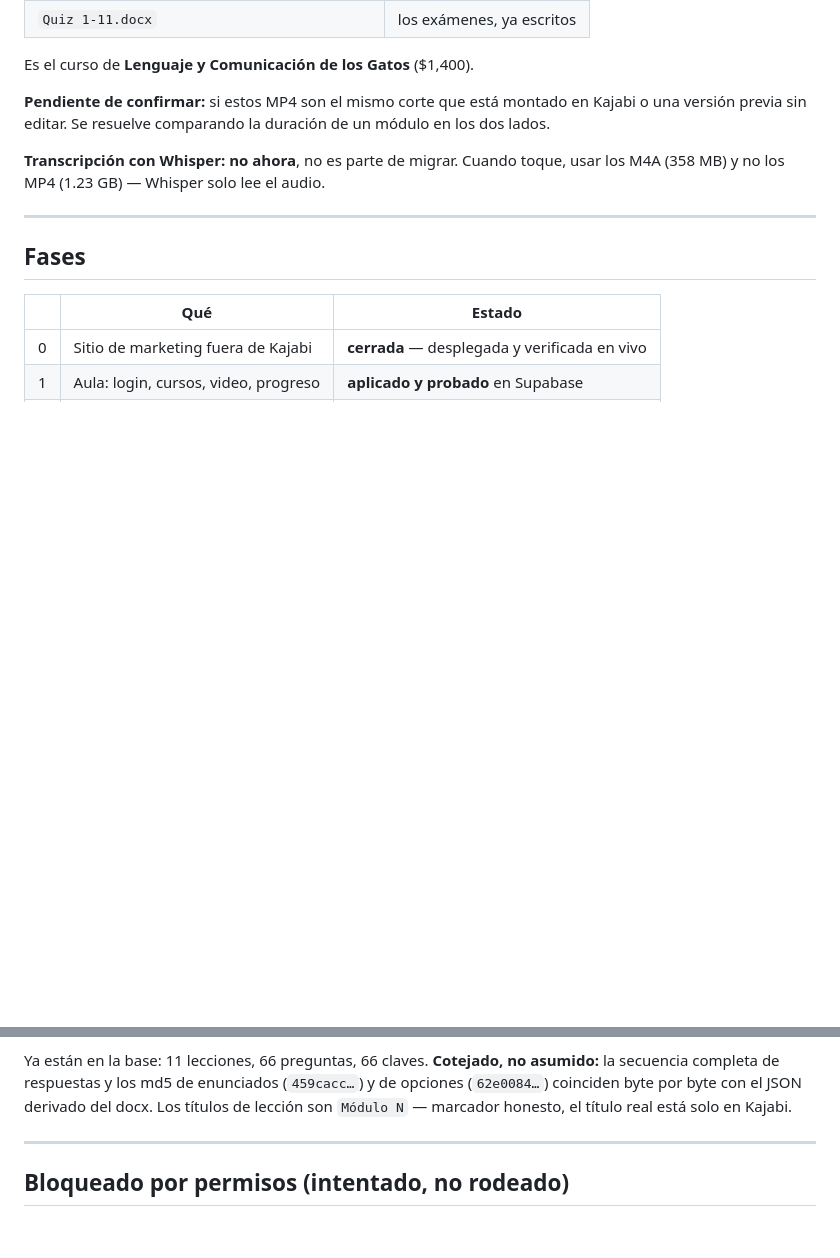
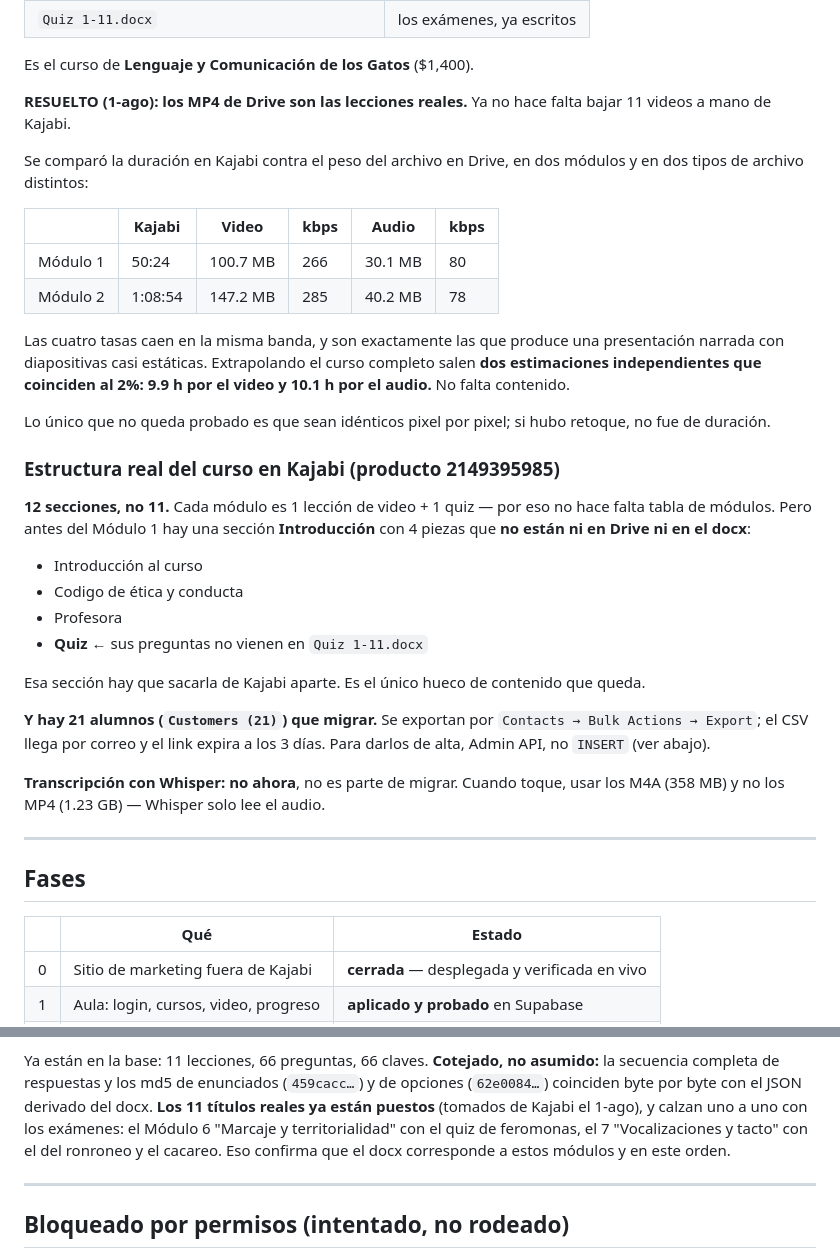
Before and after one commit to angelgs09/celebios-web, a Markdown page: MIGRACION.md, 2 parts joined by grey strips. Drawn GitHub-style; blank space fills up the shorter version.

Commit message:
Titulos reales de los 11 modulos, y resuelto de donde salen los videos
Titulos tomados de Kajabi (producto 2149395985) y cargados en la base. Calzan
uno a uno con los examenes: el Modulo 6 "Marcaje y territorialidad" con el quiz
de feromonas, el 7 "Vocalizaciones y tacto" con el del ronroneo y el cacareo.
Eso confirma que el docx corresponde a estos modulos y en este orden.

RESUELTO: los MP4 de Drive son las lecciones reales, no un corte previo. Se
comparo la duracion en Kajabi contra el peso del archivo, en dos modulos y dos
tipos de archivo: Modulo 1 dura 50:24 y da 266 kbps de video y 80 de audio;
Modulo 2 dura 1:08:54 y da 285 y 78. Las cuatro tasas caen en la misma banda,
la que produce una presentacion narrada con diapositivas casi estaticas.
Extrapolando salen dos estimaciones independientes que coinciden al 2%: 9.9 h
por el video y 10.1 h por el audio. No falta contenido. Ya no hay que bajar 11
videos a mano.

Estructura real: 12 secciones, no 11. Cada modulo es una leccion de video mas
un quiz, asi que sigue sin hacer falta tabla de modulos. Pero antes del Modulo
1 hay una seccion Introduccion con 4 piezas que no estan ni en Drive ni en el
docx (Introduccion al curso, Codigo de etica y conducta, Profesora, y un Quiz
cuyas preguntas no vienen en Quiz 1-11.docx). Es el unico hueco de contenido.

Y hay 21 alumnos que migrar.

Co-Authored-By: Claude Opus 5 (1M context) <noreply@anthropic.com>

```diff
--- a/MIGRACION.md
+++ b/MIGRACION.md
@@ -62,9 +62,42 @@ propia** — si revoca el acceso se pierde. Copiar a una cuenta de la academia.
 
 Es el curso de **Lenguaje y Comunicación de los Gatos** ($1,400).
 
-**Pendiente de confirmar:** si estos MP4 son el mismo corte que está montado en
-Kajabi o una versión previa sin editar. Se resuelve comparando la duración de
-un módulo en los dos lados.
+**RESUELTO (1-ago): los MP4 de Drive son las lecciones reales.** Ya no hace
+falta bajar 11 videos a mano de Kajabi.
+
+Se comparó la duración en Kajabi contra el peso del archivo en Drive, en dos
+módulos y en dos tipos de archivo distintos:
+
+| | Kajabi | Video | kbps | Audio | kbps |
+|---|---|---|---|---|---|
+| Módulo 1 | 50:24 | 100.7 MB | 266 | 30.1 MB | 80 |
+| Módulo 2 | 1:08:54 | 147.2 MB | 285 | 40.2 MB | 78 |
+
+Las cuatro tasas caen en la misma banda, y son exactamente las que produce una
+presentación narrada con diapositivas casi estáticas. Extrapolando el curso
+completo salen **dos estimaciones independientes que coinciden al 2%: 9.9 h por
+el video y 10.1 h por el audio.** No falta contenido.
+
+Lo único que no queda probado es que sean idénticos pixel por pixel; si hubo
+retoque, no fue de duración.
+
+### Estructura real del curso en Kajabi (producto 2149395985)
+
+**12 secciones, no 11.** Cada módulo es 1 lección de video + 1 quiz — por eso
+no hace falta tabla de módulos. Pero antes del Módulo 1 hay una sección
+**Introducción** con 4 piezas que **no están ni en Drive ni en el docx**:
+
+- Introducción al curso
+- Codigo de ética y conducta
+- Profesora
+- **Quiz** ← sus preguntas no vienen en `Quiz 1-11.docx`
+
+Esa sección hay que sacarla de Kajabi aparte. Es el único hueco de contenido
+que queda.
+
+**Y hay 21 alumnos (`Customers (21)`) que migrar.** Se exportan por
+`Contacts → Bulk Actions → Export`; el CSV llega por correo y el link expira a
+los 3 días. Para darlos de alta, Admin API, no `INSERT` (ver abajo).
 
 **Transcripción con Whisper: no ahora**, no es parte de migrar. Cuando toque,
 usar los M4A (358 MB) y no los MP4 (1.23 GB) — Whisper solo lee el audio.
@@ -190,8 +223,10 @@ el docx cambia y algo se rompe, el script revienta al parsear, no en producción
 Ya están en la base: 11 lecciones, 66 preguntas, 66 claves. **Cotejado, no
 asumido:** la secuencia completa de respuestas y los md5 de enunciados
 (`459cacc…`) y de opciones (`62e0084…`) coinciden byte por byte con el JSON
-derivado del docx. Los títulos de lección son `Módulo N` — marcador honesto,
-el título real está solo en Kajabi.
+derivado del docx. **Los 11 títulos reales ya están puestos** (tomados de Kajabi el 1-ago), y
+calzan uno a uno con los exámenes: el Módulo 6 "Marcaje y territorialidad" con
+el quiz de feromonas, el 7 "Vocalizaciones y tacto" con el del ronroneo y el
+cacareo. Eso confirma que el docx corresponde a estos módulos y en este orden.
 
 ---
 
```
